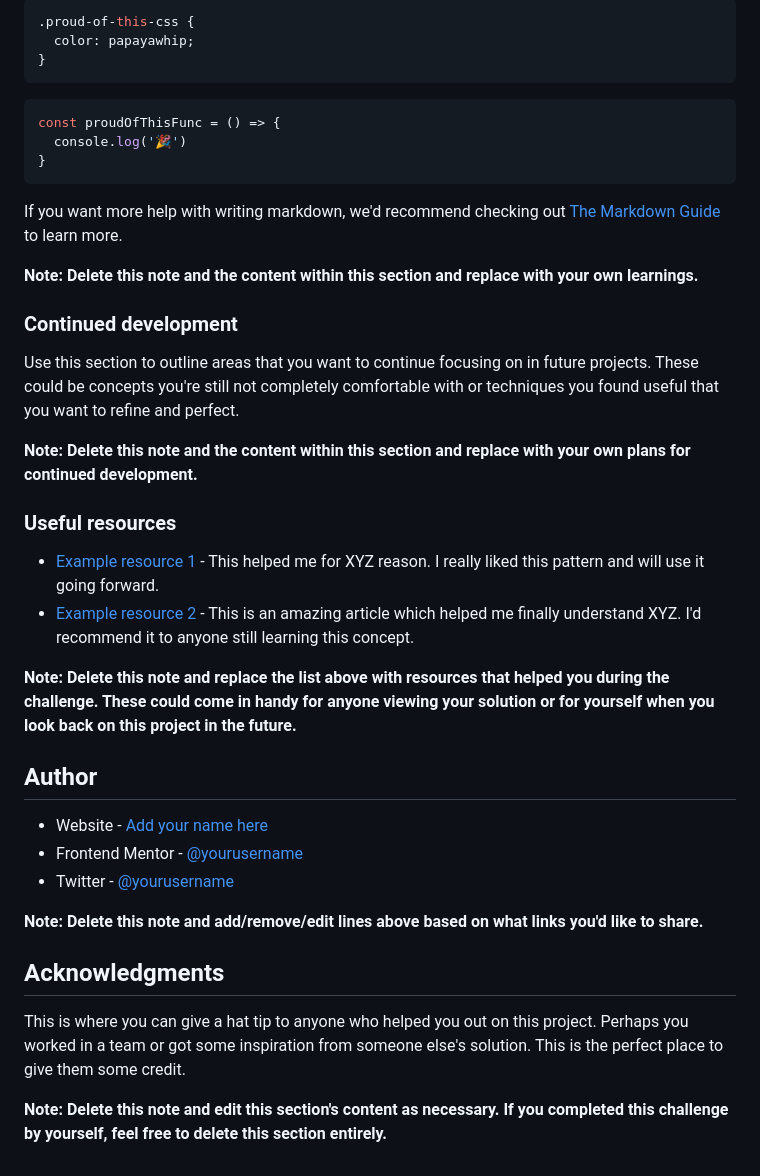
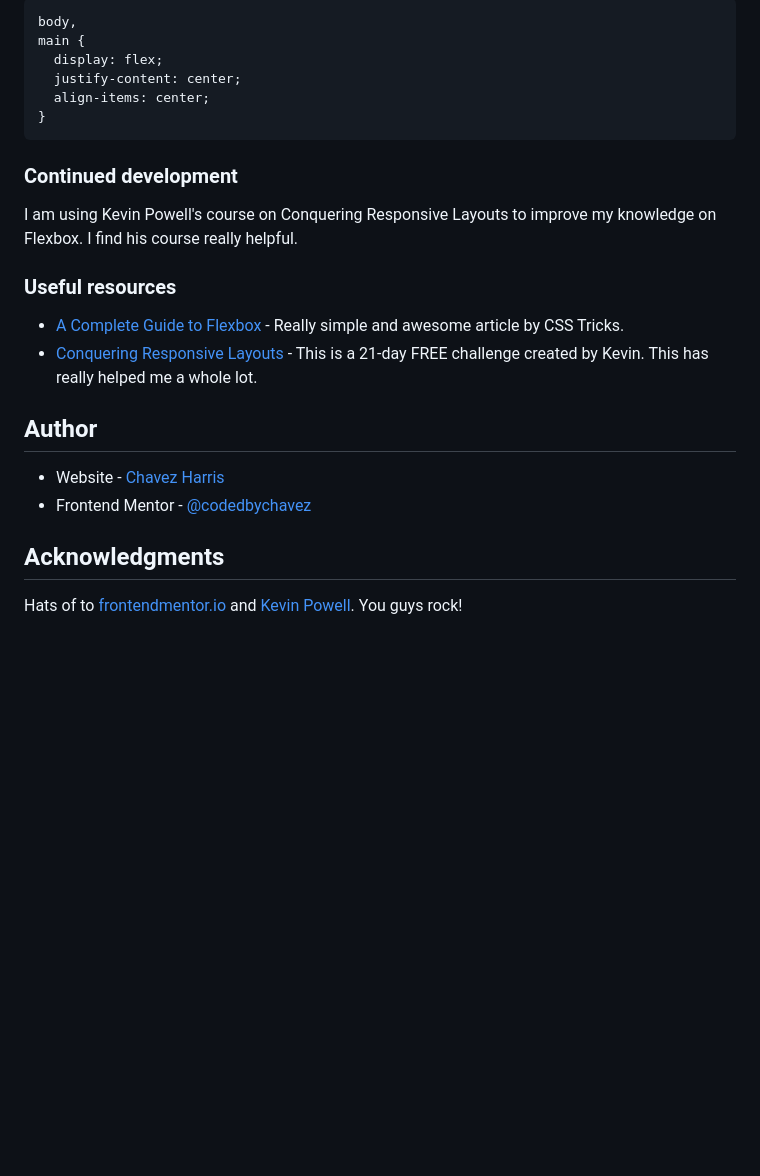
Before and after one commit to codedbychavez/qr-code-component, a Markdown page: README.md, the part around the change printed below. GitHub-like rendering; blank space fills up the shorter version.

````diff
--- a/README.md
+++ b/README.md
@@ -62,42 +63,27 @@ To see how you can add code snippets, see below:
 ```
 ```css
-.proud-of-this-css {
-  color: papayawhip;
-}
-```
-```js
-const proudOfThisFunc = () => {
-  console.log('🎉')
+body,
+main {
+  display: flex;
+  justify-content: center;
+  align-items: center;
 }
 ```
 
-If you want more help with writing markdown, we'd recommend checking out [The Markdown Guide](https://www.markdownguide.org/) to learn more.
-
-**Note: Delete this note and the content within this section and replace with your own learnings.**
-
 ### Continued development
 
-Use this section to outline areas that you want to continue focusing on in future projects. These could be concepts you're still not completely comfortable with or techniques you found useful that you want to refine and perfect.
-
-**Note: Delete this note and the content within this section and replace with your own plans for continued development.**
+I am using Kevin Powell's course on Conquering Responsive Layouts to improve my knowledge on Flexbox. I find his course really helpful.
 
 ### Useful resources
 
-- [Example resource 1](https://www.example.com) - This helped me for XYZ reason. I really liked this pattern and will use it going forward.
-- [Example resource 2](https://www.example.com) - This is an amazing article which helped me finally understand XYZ. I'd recommend it to anyone still learning this concept.
-
-**Note: Delete this note and replace the list above with resources that helped you during the challenge. These could come in handy for anyone viewing your solution or for yourself when you look back on this project in the future.**
+- [A Complete Guide to Flexbox](https://css-tricks.com/snippets/css/a-guide-to-flexbox/) - Really simple and awesome article by CSS Tricks.
+- [Conquering Responsive Layouts](https://courses.kevinpowell.co/view/courses/conquering-responsive-layouts) - This is a 21-day FREE challenge created by Kevin. This has really helped me a whole lot.
 
 ## Author
 
-- Website - [Add your name here](https://www.your-site.com)
-- Frontend Mentor - [@yourusername](https://www.frontendmentor.io/profile/yourusername)
-- Twitter - [@yourusername](https://www.twitter.com/yourusername)
-
-**Note: Delete this note and add/remove/edit lines above based on what links you'd like to share.**
+- Website - [Chavez Harris](https://www.codedbychavez.com)
+- Frontend Mentor - [@codedbychavez](https://www.frontendmentor.io/profile/codedbychavez)
 
 ## Acknowledgments
 
-This is where you can give a hat tip to anyone who helped you out on this project. Perhaps you worked in a team or got some inspiration from someone else's solution. This is the perfect place to give them some credit.
-
-**Note: Delete this note and edit this section's content as necessary. If you completed this challenge by yourself, feel free to delete this section entirely.**
+Hats of to [frontendmentor.io](https://www.frontendmentor.io) and [Kevin Powell](https://kevinpowell.co). You guys rock!
````
Also changed, not shown: other parts of README.md (+15 -14 lines), desktop_view.png (added), mobile_view.png (added), 2 other files.
